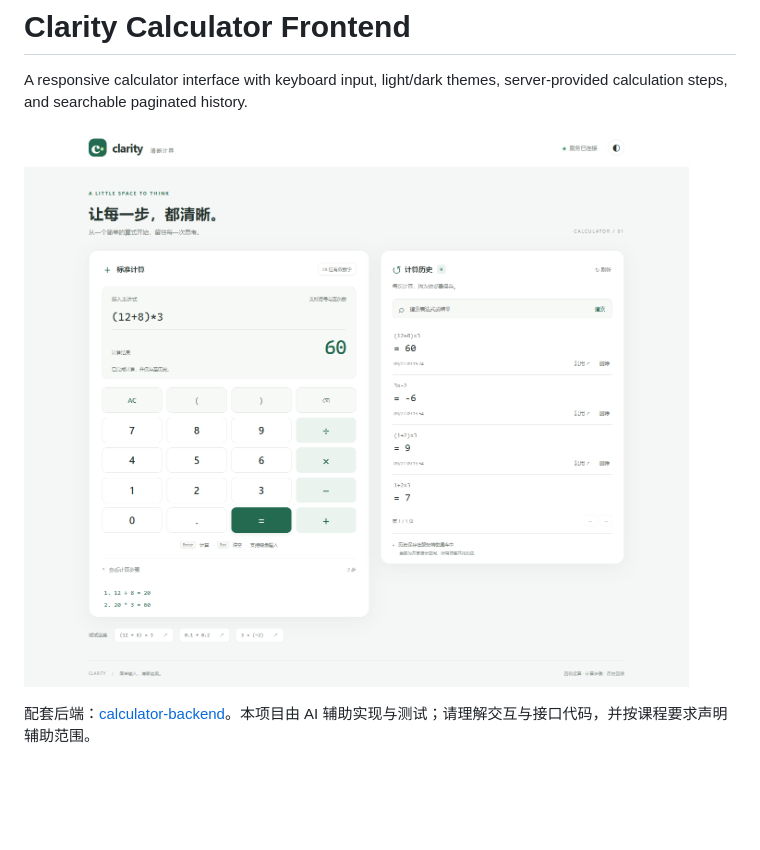
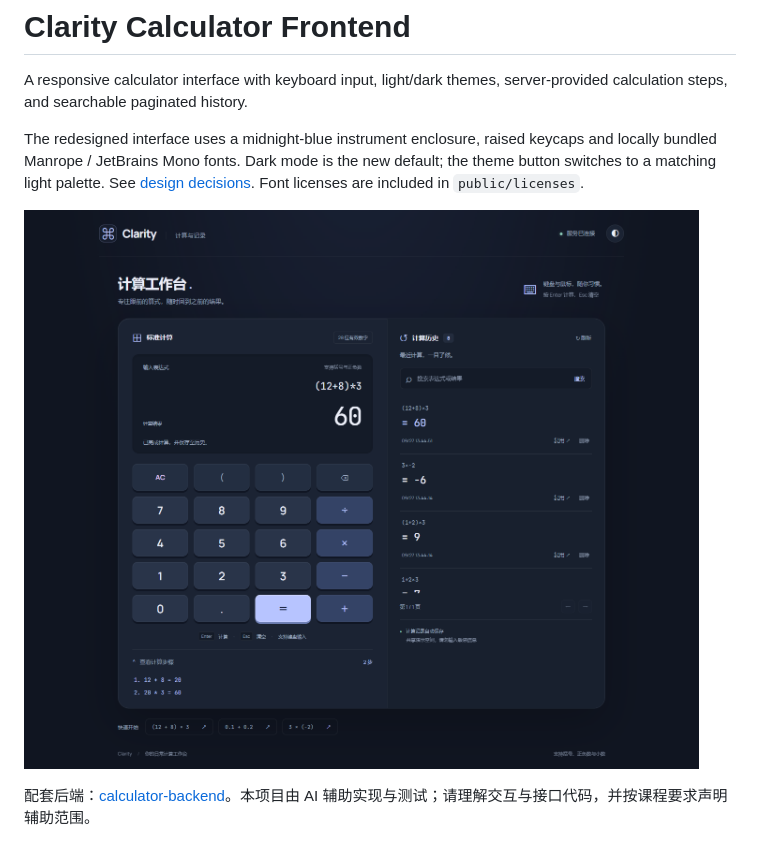
Before and after one commit to HX-Jan/calculator-frontend, a Markdown page: README.md, the part around the change. Drawn GitHub-style; pictures changed too: docs/preview.png; blank space fills up the shorter version.

Commit message:
Redesign calculator with a focused instrument UI and local typography

```diff
--- a/README.md
+++ b/README.md
@@ -1,6 +1,8 @@
 # Clarity Calculator Frontend
 
 A responsive calculator interface with keyboard input, light/dark themes, server-provided calculation steps, and searchable paginated history.
+
+The redesigned interface uses a midnight-blue instrument enclosure, raised keycaps and locally bundled Manrope / JetBrains Mono fonts. Dark mode is the new default; the theme button switches to a matching light palette. See [design decisions](DESIGN.md). Font licenses are included in `public/licenses`.
 
 ![Clarity calculator local demonstration](docs/preview.png)
 
```
Also changed, not shown: DESIGN.md (added, +42 -0 lines), 8 other files.
